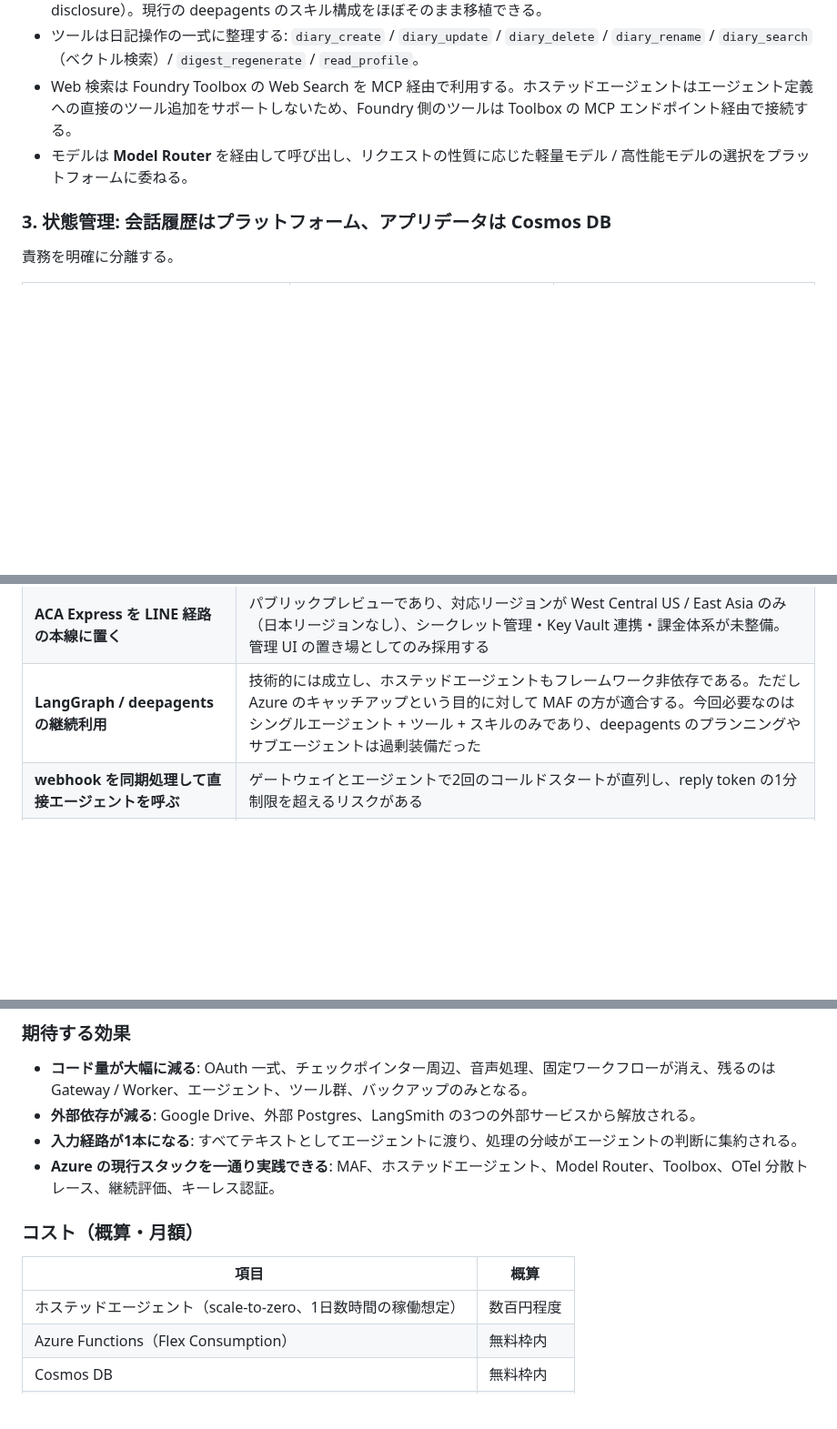
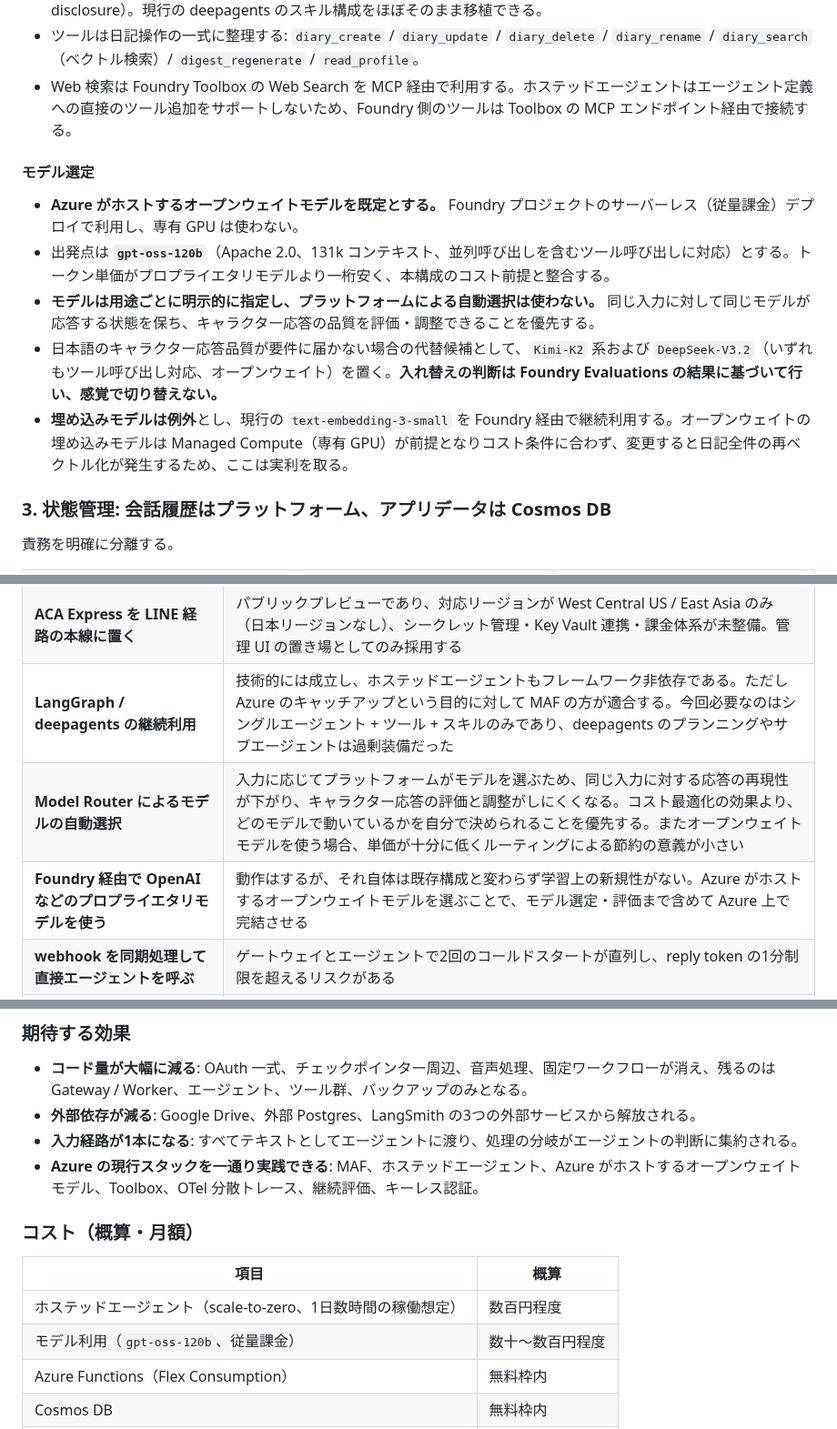
Before and after one commit to Tomodo1773/line-character-agent, a Markdown page: docs/adr/0001-azure-native-agent-architecture.md, 3 parts joined by grey strips. Shown at 91% size. GitHub-like rendering; blank space fills up the shorter version.

Commit message:
docs(adr): Model Router をやめオープンウェイトモデルの明示指定に変更
モデルの自動選択はキャラクター応答の再現性と評価のしやすさを損なうため
不採用とし、用途ごとにモデルを明示指定する方針へ変更する。既定モデルは
Azure がホストするオープンウェイトモデル (gpt-oss-120b) とし、代替候補と
切り替え判断の根拠 (Foundry Evaluations) もあわせて記載する。

埋め込みモデルは再ベクトル化コストとオープンウェイト版の GPU 前提を理由に
現行のまま据え置く例外として明記する。

Co-Authored-By: Claude Fable 5 <noreply@anthropic.com>
Claude-Session: https://claude.ai/code/session_01J5PVpEsHoEgwcMfDjVVd81

```diff
--- a/docs/adr/0001-azure-native-agent-architecture.md
+++ b/docs/adr/0001-azure-native-agent-architecture.md
@@ -66,7 +66,14 @@ LINE の webhook 受信とエージェント実行を、**キューを挟んで
 - スキルは MAF の Agent Skills 機能を用いる。ディレクトリから `SKILL.md` を発見し、システムプロンプトに一覧を広告したうえで、`load_skill` / `read_skill_resource` / `run_skill_script` により必要時に読み込む（progressive disclosure）。現行の deepagents のスキル構成をほぼそのまま移植できる。
 - ツールは日記操作の一式に整理する: `diary_create` / `diary_update` / `diary_delete` / `diary_rename` / `diary_search`（ベクトル検索）/ `digest_regenerate` / `read_profile`。
 - Web 検索は Foundry Toolbox の Web Search を MCP 経由で利用する。ホステッドエージェントはエージェント定義への直接のツール追加をサポートしないため、Foundry 側のツールは Toolbox の MCP エンドポイント経由で接続する。
-- モデルは **Model Router** を経由して呼び出し、リクエストの性質に応じた軽量モデル / 高性能モデルの選択をプラットフォームに委ねる。
+
+#### モデル選定
+
+- **Azure がホストするオープンウェイトモデルを既定とする。** Foundry プロジェクトのサーバーレス（従量課金）デプロイで利用し、専有 GPU は使わない。
+- 出発点は **`gpt-oss-120b`**（Apache 2.0、131k コンテキスト、並列呼び出しを含むツール呼び出しに対応）とする。トークン単価がプロプライエタリモデルより一桁安く、本構成のコスト前提と整合する。
+- **モデルは用途ごとに明示的に指定し、プラットフォームによる自動選択は使わない。** 同じ入力に対して同じモデルが応答する状態を保ち、キャラクター応答の品質を評価・調整できることを優先する。
+- 日本語のキャラクター応答品質が要件に届かない場合の代替候補として、`Kimi-K2` 系および `DeepSeek-V3.2`（いずれもツール呼び出し対応、オープンウェイト）を置く。**入れ替えの判断は Foundry Evaluations の結果に基づいて行い、感覚で切り替えない。**
+- **埋め込みモデルは例外**とし、現行の `text-embedding-3-small` を Foundry 経由で継続利用する。オープンウェイトの埋め込みモデルは Managed Compute（専有 GPU）が前提となりコスト条件に合わず、変更すると日記全件の再ベクトル化が発生するため、ここは実利を取る。
 
 ### 3. 状態管理: 会話履歴はプラットフォーム、アプリデータは Cosmos DB
 
@@ -138,6 +145,8 @@ App Service および同 Free プランは削除する。
 | **Foundry Agent Service の Standard セットアップ（BYO Thread Storage）** | 会話履歴を自前の Cosmos DB に保持できるが、`enterprise_memory` データベースに専用コンテナを3つ作成し、それぞれ 1000 RU/s・合計 3000 RU/s を要求する。Cosmos DB 無料枠（1000 RU/s）では成立せず、データ主権要件を持たない個人アプリで採用する理由がない |
 | **ACA Express を LINE 経路の本線に置く** | パブリックプレビューであり、対応リージョンが West Central US / East Asia のみ（日本リージョンなし）、シークレット管理・Key Vault 連携・課金体系が未整備。管理 UI の置き場としてのみ採用する |
 | **LangGraph / deepagents の継続利用** | 技術的には成立し、ホステッドエージェントもフレームワーク非依存である。ただし Azure のキャッチアップという目的に対して MAF の方が適合する。今回必要なのはシングルエージェント + ツール + スキルのみであり、deepagents のプランニングやサブエージェントは過剰装備だった |
+| **Model Router によるモデルの自動選択** | 入力に応じてプラットフォームがモデルを選ぶため、同じ入力に対する応答の再現性が下がり、キャラクター応答の評価と調整がしにくくなる。コスト最適化の効果より、どのモデルで動いているかを自分で決められることを優先する。またオープンウェイトモデルを使う場合、単価が十分に低くルーティングによる節約の意義が小さい |
+| **Foundry 経由で OpenAI などのプロプライエタリモデルを使う** | 動作はするが、それ自体は既存構成と変わらず学習上の新規性がない。Azure がホストするオープンウェイトモデルを選ぶことで、モデル選定・評価まで含めて Azure 上で完結させる |
 | **webhook を同期処理して直接エージェントを呼ぶ** | ゲートウェイとエージェントで2回のコールドスタートが直列し、reply token の1分制限を超えるリスクがある |
 | **音声文字起こしの継続** | スマートフォン側で辞書適用込みの文字起こしが完結するようになり、アプリ側で担う価値がなくなった。入力経路を2系統に保つコストに見合わない |
 | **Foundry IQ によるマネージド RAG** | Azure AI Search が前提でコストが跳ねる。日記のベクトル検索は Cosmos DB 無料枠で完結しているため現状維持とする。RAG を深掘りする際の将来テーマとして残す |
@@ -150,13 +159,14 @@ App Service および同 Free プランは削除する。
 - **コード量が大幅に減る**: OAuth 一式、チェックポインター周辺、音声処理、固定ワークフローが消え、残るのは Gateway / Worker、エージェント、ツール群、バックアップのみとなる。
 - **外部依存が減る**: Google Drive、外部 Postgres、LangSmith の3つの外部サービスから解放される。
 - **入力経路が1本になる**: すべてテキストとしてエージェントに渡り、処理の分岐がエージェントの判断に集約される。
-- **Azure の現行スタックを一通り実践できる**: MAF、ホステッドエージェント、Model Router、Toolbox、OTel 分散トレース、継続評価、キーレス認証。
+- **Azure の現行スタックを一通り実践できる**: MAF、ホステッドエージェント、Azure がホストするオープンウェイトモデル、Toolbox、OTel 分散トレース、継続評価、キーレス認証。
 
 ### コスト（概算・月額）
 
 | 項目 | 概算 |
 |------|------|
 | ホステッドエージェント（scale-to-zero、1日数時間の稼働想定） | 数百円程度 |
+| モデル利用（`gpt-oss-120b`、従量課金） | 数十〜数百円程度 |
 | Azure Functions（Flex Consumption） | 無料枠内 |
 | Cosmos DB | 無料枠内 |
 | Blob Storage / Queue | 数十円 |
```
Also changed, not shown: other parts of docs/adr/0001-azure-native-agent-architecture.md (+4 -1 lines).
